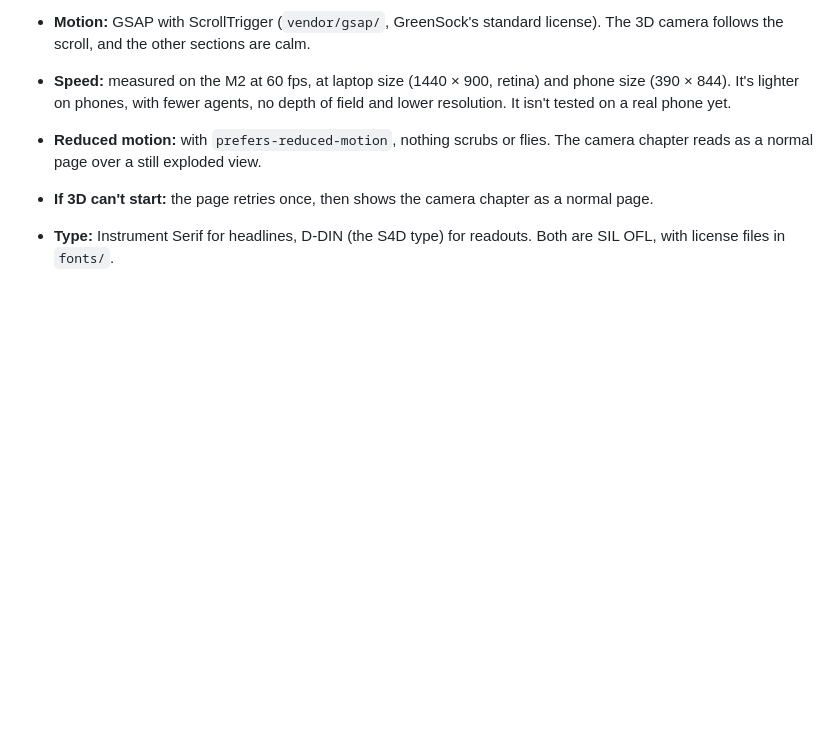
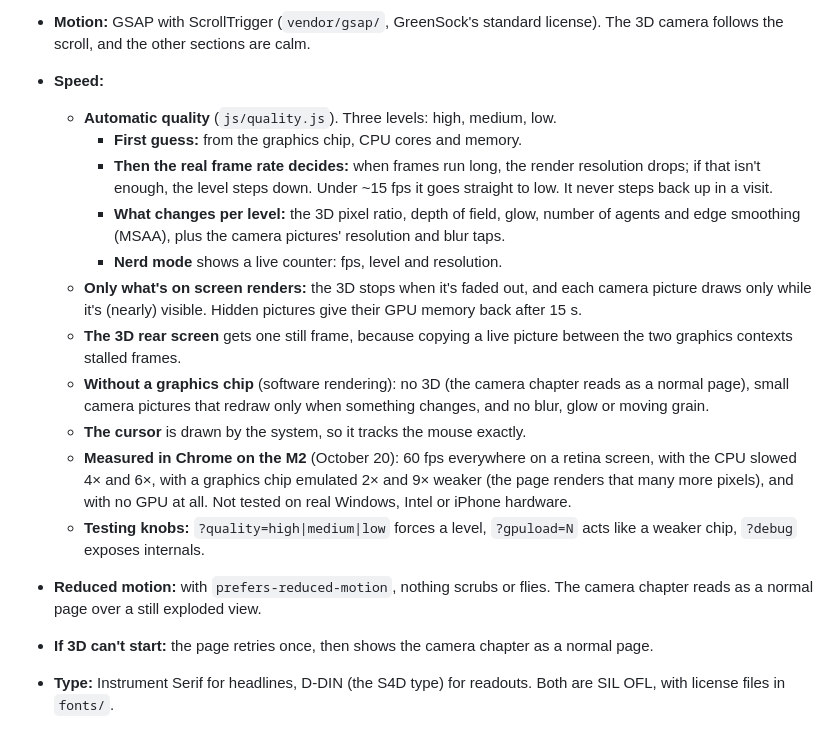
Before and after one commit to saadhilalai/exposure-handled, a Markdown page: site/README.md, the part around the change. Drawn GitHub-style; blank space fills up the shorter version.

Commit message:
Site README: how the speed work behaves and how it was measured

```diff
--- a/site/README.md
+++ b/site/README.md
@@ -75,7 +75,18 @@ It stays inside the real approved ranges. Nerd mode says so on the page.
   The same renderer serves every view on the page.
 - **3D:** three.js 0.186.1 (`vendor/three/`, MIT), with depth of field that racks to whatever the story is about, and bloom for the crew. Every part, texture and the crew is made in code; nothing is downloaded.
 - **Motion:** GSAP with ScrollTrigger (`vendor/gsap/`, GreenSock's standard license). The 3D camera follows the scroll, and the other sections are calm.
-- **Speed:** measured on the M2 at 60 fps, at laptop size (1440 × 900, retina) and phone size (390 × 844). It's lighter on phones, with fewer agents, no depth of field and lower resolution. It isn't tested on a real phone yet.
+- **Speed:**
+  - **Automatic quality** (`js/quality.js`). Three levels: high, medium, low.
+    - **First guess:** from the graphics chip, CPU cores and memory.
+    - **Then the real frame rate decides:** when frames run long, the render resolution drops; if that isn't enough, the level steps down. Under ~15 fps it goes straight to low. It never steps back up in a visit.
+    - **What changes per level:** the 3D pixel ratio, depth of field, glow, number of agents and edge smoothing (MSAA), plus the camera pictures' resolution and blur taps.
+    - **Nerd mode** shows a live counter: fps, level and resolution.
+  - **Only what's on screen renders:** the 3D stops when it's faded out, and each camera picture draws only while it's (nearly) visible. Hidden pictures give their GPU memory back after 15 s.
+  - **The 3D rear screen** gets one still frame, because copying a live picture between the two graphics contexts stalled frames.
+  - **Without a graphics chip** (software rendering): no 3D (the camera chapter reads as a normal page), small camera pictures that redraw only when something changes, and no blur, glow or moving grain.
+  - **The cursor** is drawn by the system, so it tracks the mouse exactly.
+  - **Measured in Chrome on the M2** (October 20): 60 fps everywhere on a retina screen, with the CPU slowed 4× and 6×, with a graphics chip emulated 2× and 9× weaker (the page renders that many more pixels), and with no GPU at all. Not tested on real Windows, Intel or iPhone hardware.
+  - **Testing knobs:** `?quality=high|medium|low` forces a level, `?gpuload=N` acts like a weaker chip, `?debug` exposes internals.
 - **Reduced motion:** with `prefers-reduced-motion`, nothing scrubs or flies. The camera chapter reads as a normal page over a still exploded view.
 - **If 3D can't start:** the page retries once, then shows the camera chapter as a normal page.
 - **Type:** Instrument Serif for headlines, D-DIN (the S4D type) for readouts. Both are SIL OFL, with license files in `fonts/`.
```
